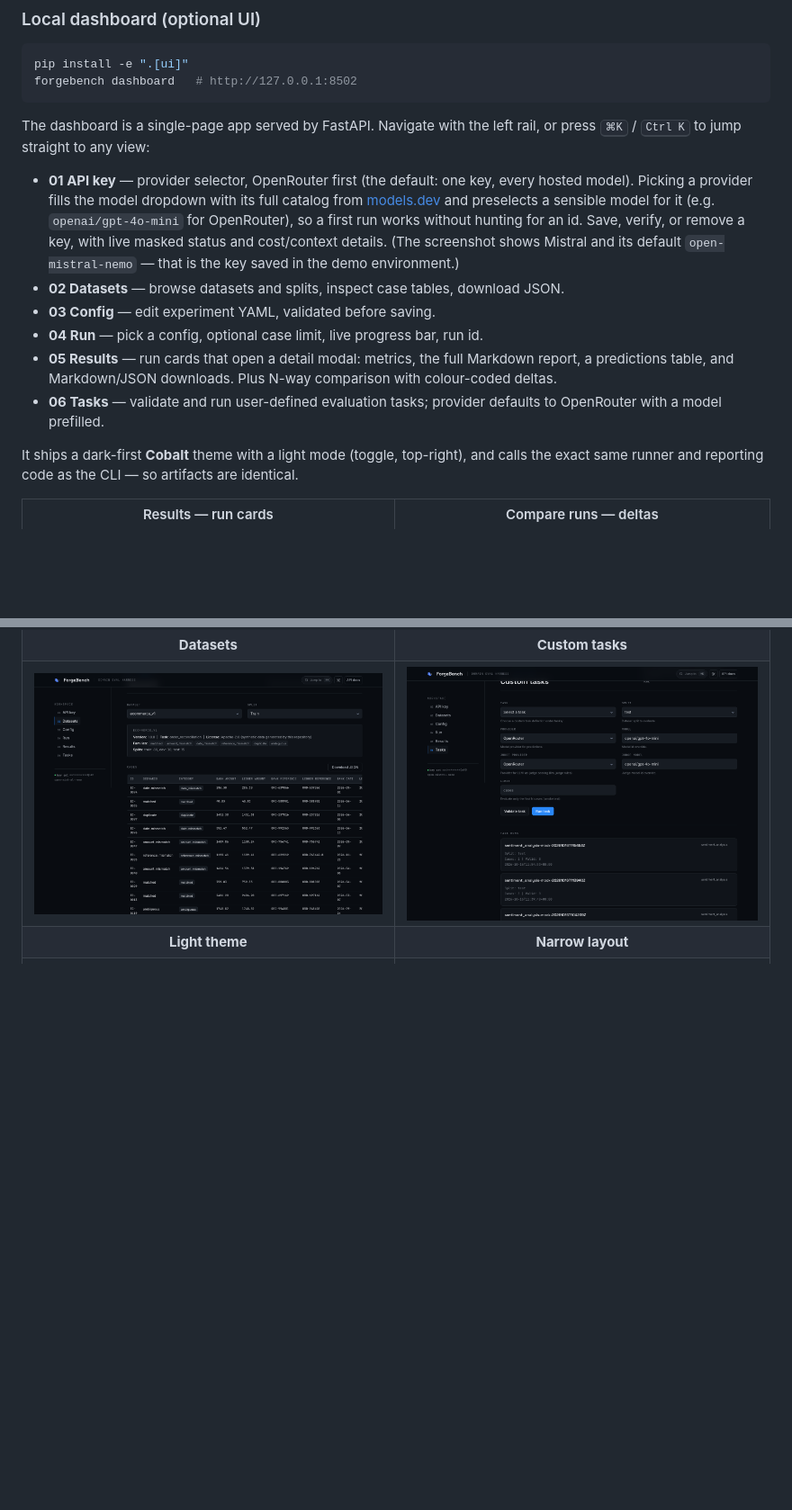
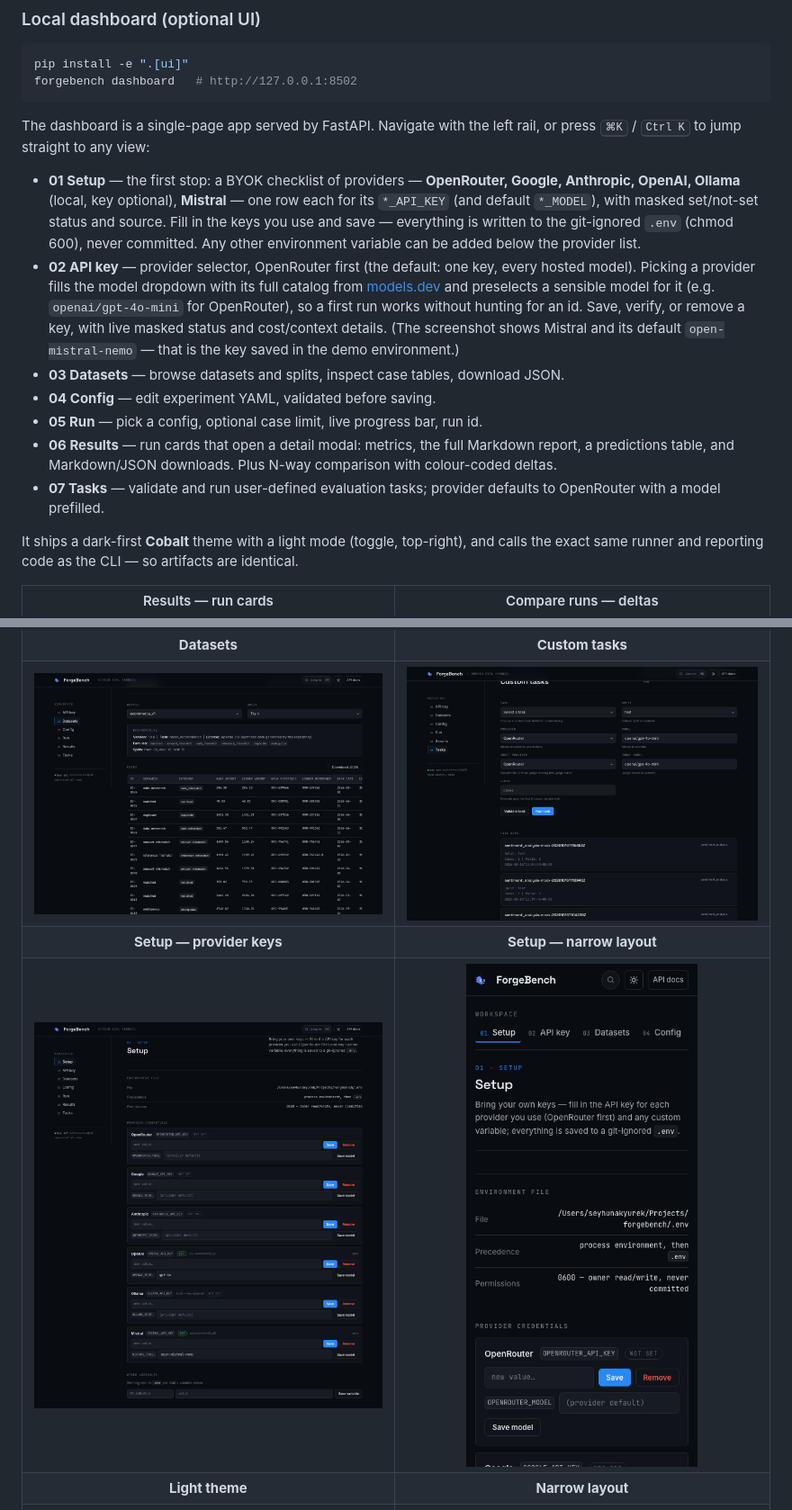
Before and after one commit to seyhunak/forgebench, a Markdown page: README.md, 2 parts joined by grey strips. Shown: that part at 90% size. Rendered like a GitHub page; pictures changed too: docs/screenshots/setup-mobile.png (added), docs/screenshots/setup.png (added); blank space fills up the shorter version.

```diff
--- a/README.md
+++ b/README.md
@@ -101,12 +102,13 @@ forgebench dashboard   # http://127.0.0.1:8502
 
 The dashboard is a single-page app served by FastAPI. Navigate with the left rail, or press <kbd>⌘K</kbd> / <kbd>Ctrl K</kbd> to jump straight to any view:
 
-- **01 API key** — provider selector, OpenRouter first (the default: one key, every hosted model). Picking a provider fills the model dropdown with its full catalog from [models.dev](https://models.dev) and preselects a sensible model for it (e.g. `openai/gpt-4o-mini` for OpenRouter), so a first run works without hunting for an id. Save, verify, or remove a key, with live masked status and cost/context details. (The screenshot shows Mistral and its default `open-mistral-nemo` — that is the key saved in the demo environment.)
-- **02 Datasets** — browse datasets and splits, inspect case tables, download JSON.
-- **03 Config** — edit experiment YAML, validated before saving.
-- **04 Run** — pick a config, optional case limit, live progress bar, run id.
-- **05 Results** — run cards that open a detail modal: metrics, the full Markdown report, a predictions table, and Markdown/JSON downloads. Plus N-way comparison with colour-coded deltas.
-- **06 Tasks** — validate and run user-defined evaluation tasks; provider defaults to OpenRouter with a model prefilled.
+- **01 Setup** — the first stop: a BYOK checklist of providers — **OpenRouter, Google, Anthropic, OpenAI, Ollama** (local, key optional), **Mistral** — one row each for its `*_API_KEY` (and default `*_MODEL`), with masked set/not-set status and source. Fill in the keys you use and save — everything is written to the git-ignored `.env` (chmod 600), never committed. Any other environment variable can be added below the provider list.
+- **02 API key** — provider selector, OpenRouter first (the default: one key, every hosted model). Picking a provider fills the model dropdown with its full catalog from [models.dev](https://models.dev) and preselects a sensible model for it (e.g. `openai/gpt-4o-mini` for OpenRouter), so a first run works without hunting for an id. Save, verify, or remove a key, with live masked status and cost/context details. (The screenshot shows Mistral and its default `open-mistral-nemo` — that is the key saved in the demo environment.)
+- **03 Datasets** — browse datasets and splits, inspect case tables, download JSON.
+- **04 Config** — edit experiment YAML, validated before saving.
+- **05 Run** — pick a config, optional case limit, live progress bar, run id.
+- **06 Results** — run cards that open a detail modal: metrics, the full Markdown report, a predictions table, and Markdown/JSON downloads. Plus N-way comparison with colour-coded deltas.
+- **07 Tasks** — validate and run user-defined evaluation tasks; provider defaults to OpenRouter with a model prefilled.
 
 It ships a dark-first **Cobalt** theme with a light mode (toggle, top-right), and calls the exact same runner and reporting code as the CLI — so artifacts are identical.
 
@@ -117,6 +119,8 @@ It ships a dark-first **Cobalt** theme with a light mode (toggle, top-right), an
 | ![Run detail modal with the Markdown report and download buttons](docs/screenshots/run-detail.png) | ![Predictions table inside the run detail modal](docs/screenshots/run-predictions.png) |
 | **Datasets** | **Custom tasks** |
 | ![Dataset browser](docs/screenshots/datasets.png) | ![Custom tasks view](docs/screenshots/tasks.png) |
+| **Setup — provider keys** | **Setup — narrow layout** |
+| ![Setup view listing every provider API key with masked status](docs/screenshots/setup.png) | ![Narrow layout of the Setup view](docs/screenshots/setup-mobile.png) |
 | **Light theme** | **Narrow layout** |
 | ![Light theme](docs/screenshots/theme-light.png) | ![Narrow layout — API key view with Mistral and its default model](docs/screenshots/mobile.png) |
 
```
Also changed, not shown: other parts of README.md (+3 -1 lines), 11 other files.
